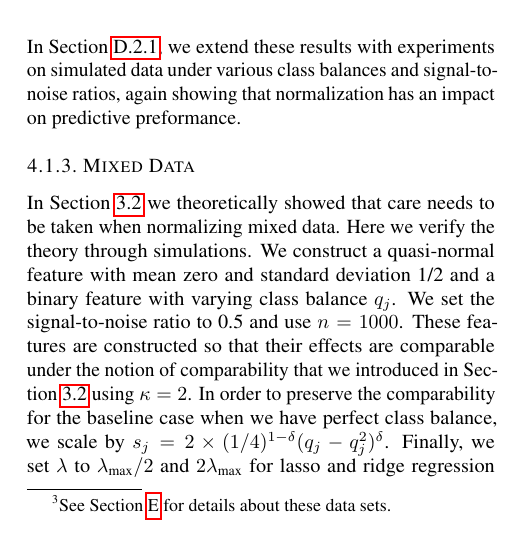
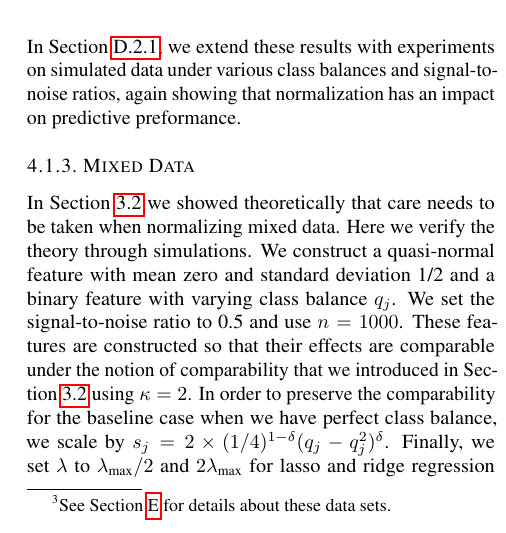
Before and after one commit to jolars/normreg, a LaTeX paper (paper/main.tex, which reads paper/tex/experiments.tex): part of one column of page 7 of 25, cut so that both start at the same text. Compiled offline with pdfLaTeX.

Commit message:
refactor: move "theoretically" and autoformat

```diff
--- a/paper/tex/experiments.tex
+++ b/paper/tex/experiments.tex
@@ -114,16 +114,16 @@ normalization has an impact on predictive preformance.
 
 \subsubsection{Mixed Data}\label{sec:experiments-mixed-data}
 
-In \Cref{sec:mixed-data} we theoretically showed that care needs to be taken when normalizing mixed data.
-Here we verify the theory through simulations. We construct a quasi-normal feature with mean zero and standard
-deviation 1/2 and a binary feature with varying class balance \(q_j\). We set the
-signal-to-noise ratio to 0.5 and use \(n = \num{1000}\). These features are constructed so
-that their effects are comparable under the notion of comparability that we introduced in
-\Cref{sec:mixed-data} using \(\kappa = 2\). In order to preserve the comparability for the
-baseline case when we have perfect class balance, we scale by \(s_j = 2 \times
-(1/4)^{1-\delta}(q_j-q_j^2)^\delta\). Finally, we set \(\lambda\) to
-\(\lambda_\text{max}/2\) and \(2\lambda_\text{max}\) for lasso and ridge regression
-respectively.
+In \Cref{sec:mixed-data} we showed theoretically that care needs to be taken when
+normalizing mixed data. Here we verify the theory through simulations. We construct a
+quasi-normal feature with mean zero and standard deviation 1/2 and a binary feature with
+varying class balance \(q_j\). We set the signal-to-noise ratio to 0.5 and use \(n =
+\num{1000}\). These features are constructed so that their effects are comparable under the
+notion of comparability that we introduced in \Cref{sec:mixed-data} using \(\kappa = 2\).
+In order to preserve the comparability for the baseline case when we have perfect class
+balance, we scale by \(s_j = 2 \times (1/4)^{1-\delta}(q_j-q_j^2)^\delta\). Finally, we set
+\(\lambda\) to \(\lambda_\text{max}/2\) and \(2\lambda_\text{max}\) for lasso and ridge
+regression respectively.
 
 The results~(\Cref{fig:lasso-ridge-comparison}) reflect our theoretical results from
 \Cref{sec:theory}. In the case of the lasso, we need \(\delta =1\) (variance scaling) to
```
Also changed, not shown: paper/tex/experiments.tex (6 more changed lines).
